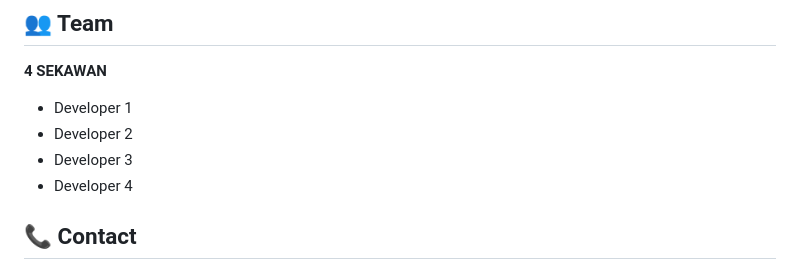
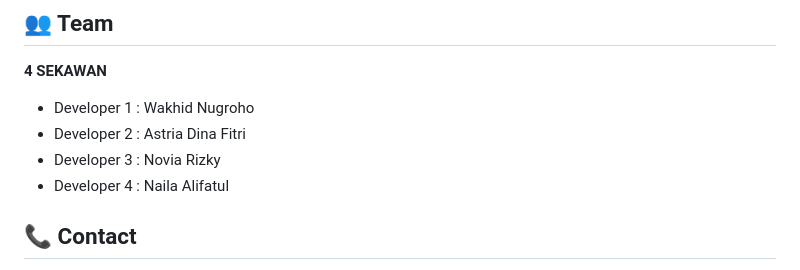
Before and after one commit to wakhid3273/4-SEKAWAN-SIMAKATA, a Markdown page: README.md, the part around the change. GitHub-like rendering.

```diff
--- a/README.md
+++ b/README.md
@@ -263,10 +263,10 @@ This project is licensed under the MIT License.
 ## 👥 Team
 
 **4 SEKAWAN**
-- Developer 1
-- Developer 2
-- Developer 3
-- Developer 4
+- Developer 1 : Wakhid Nugroho
+- Developer 2 : Astria Dina Fitri
+- Developer 3 : Novia Rizky
+- Developer 4 : Naila Alifatul
 
 ## 📞 Contact
 
```
